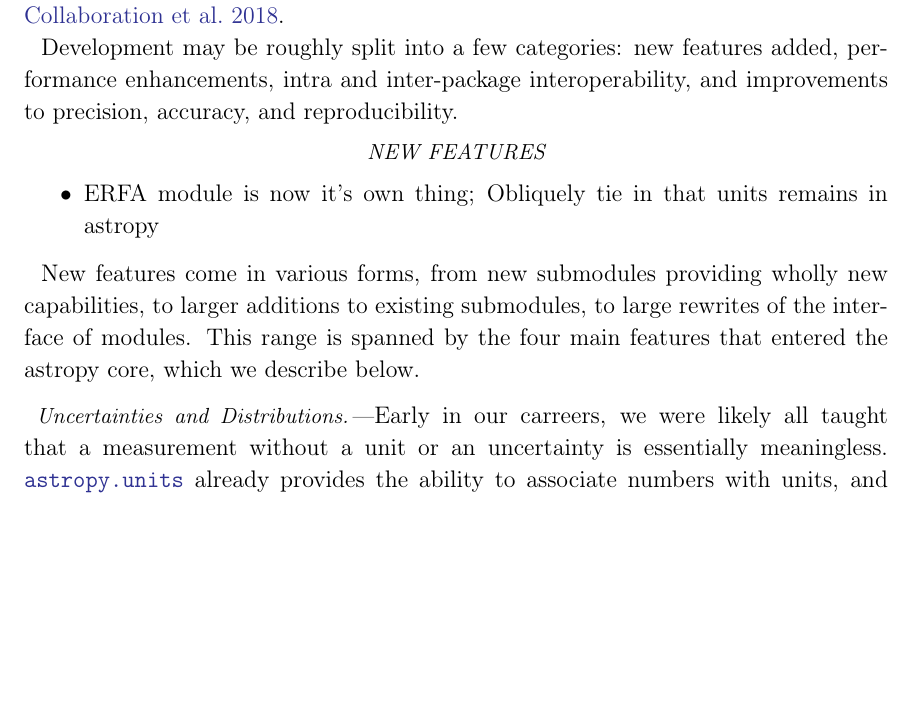
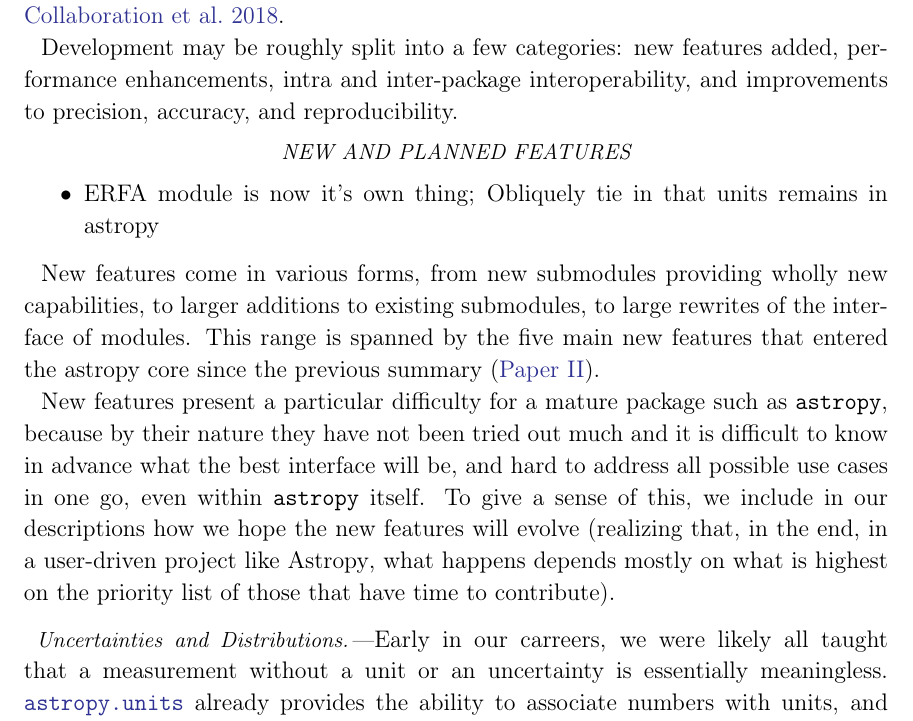
Before and after one commit to astropy/astropy-v5.0-paper, a LaTeX paper (src/ms.tex): part of page 4 of 16, cut so that both start at the same text, the shorter picture padded with empty space. Compiled offline with pdfLaTeX.

Commit message:
Expand intro to new features

```diff
--- a/src/ms.tex
+++ b/src/ms.tex
@@ -63,6 +63,10 @@
 
 \newcommand{\secauthor}[1]{{\color{blue}Author:~\textit{#1}}}
 \newcommand{\secunfilled}{{\color{red}Author:~\textit{Looking for volunteers!}}}
+
+\defcitealias{astropy:2013}{Paper I}
+\defcitealias{astropy:2018}{Paper II}
+
 
 \begin{document}
 
@@ -266,7 +270,7 @@
 % \end{itemize}
 
 
-\subsubsection*{New Features} \label{sec:core-features-new}
+\subsubsection*{New and Planned Features} \label{sec:core-features-new}
 
 \begin{itemize}
 %  \item Time Series sub-package (V3.1: New Box Least Squares Periodogram)
@@ -283,8 +287,18 @@
 New features come in various forms, from new submodules providing
 wholly new capabilities, to larger additions to existing submodules,
 to large rewrites of the interface of modules.  This range is spanned
-by the four main features that entered the astropy core, which we
-describe below.
+by the five main new features that entered the astropy core since the
+previous summary \citepalias{astropy:2018}.
+
+New features present a particular difficulty for a mature package such
+as \astropypkg, because by their nature they have not been tried out
+much and it is difficult to know in advance what the best interface
+will be, and hard to address all possible use cases in one go, even
+within \astropypkg\ itself.  To give a sense of this, we include in
+our descriptions how we hope the new features will evolve (realizing
+that, in the end, in a user-driven project like \astropy, what happens
+depends mostly on what is highest on the priority list of those that
+have time to contribute).
 
 \paragraph{Uncertainties and Distributions.} Early in our carreers, we
 were likely all taught that a measurement without a unit or an
```
